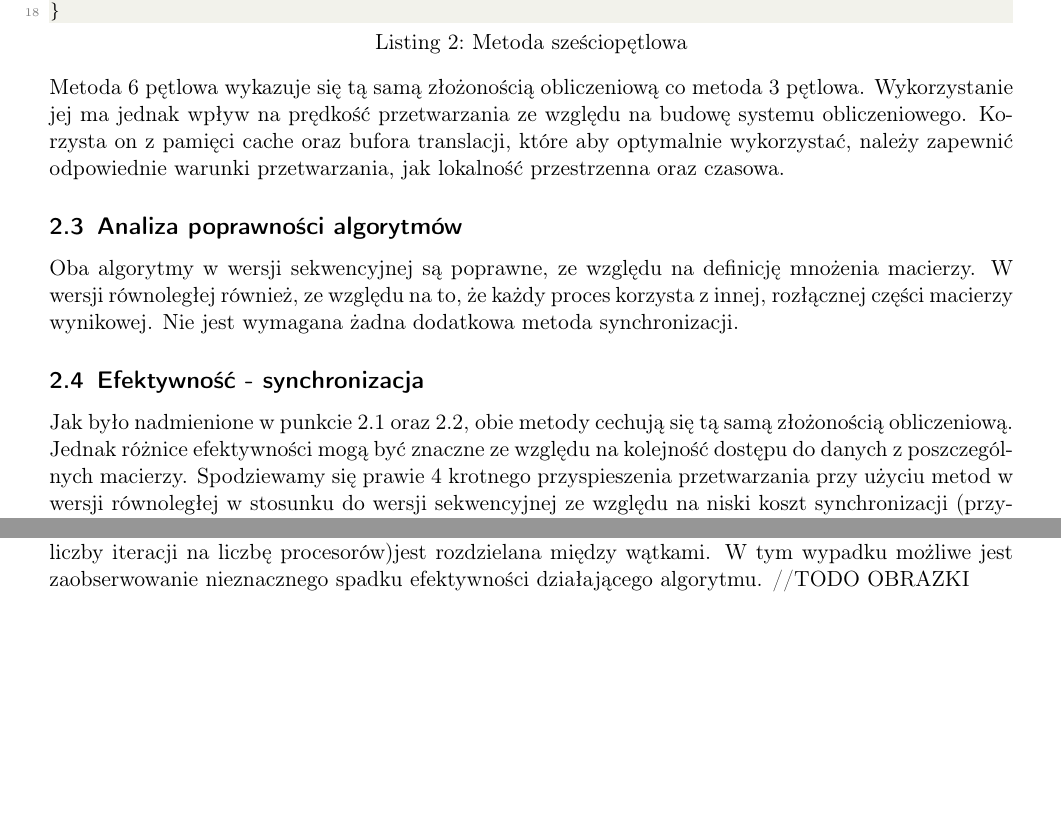
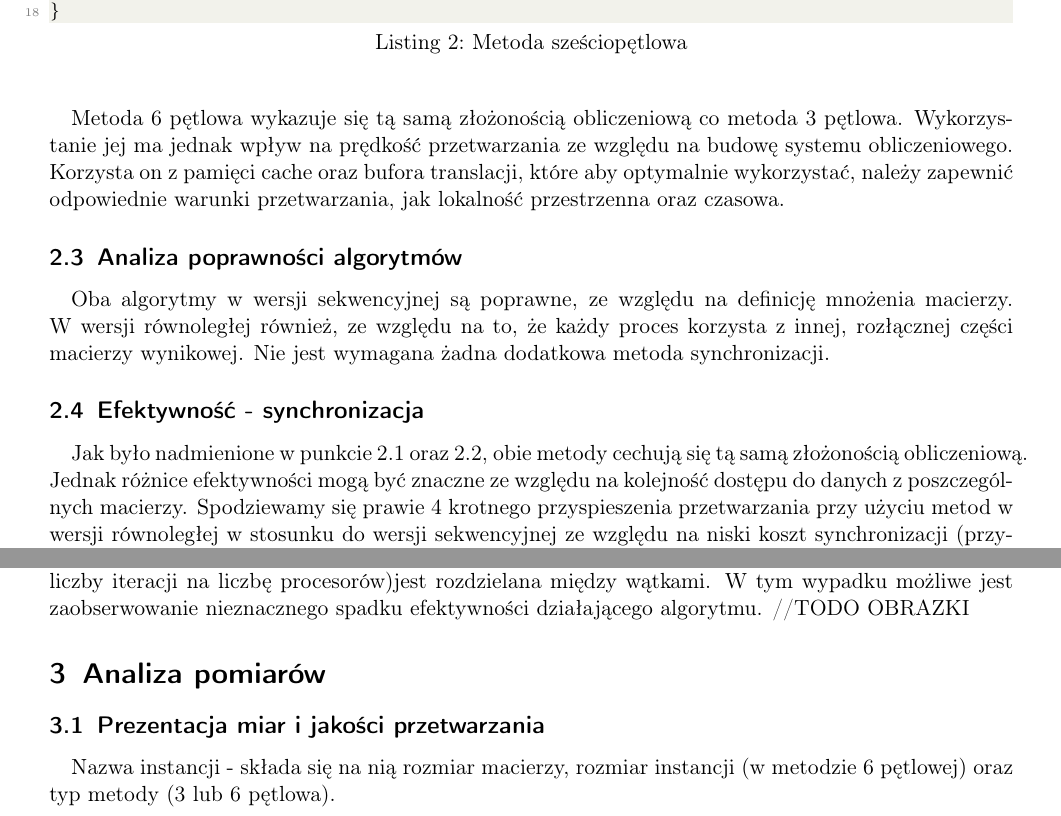
Before and after one commit to Maaslak/PRWalk, a LaTeX document (prSprawkoWalk.tex): two parts of pages 2 and 4 of 4, joined at a grey line, cut so that both start at the same text, the shorter picture padded with empty space. Compiled offline with pdfLaTeX.

Commit message:
Akapity i trzecie

```diff
--- a/prSprawkoWalk.tex
+++ b/prSprawkoWalk.tex
@@ -106,9 +106,10 @@ void multiply_matrices_IJK_IKJ()
 	}
 }
 \end{lstlisting}
-Metoda 6 pętlowa wykazuje się tą samą złożonością obliczeniową co metoda 3 pętlowa. Wykorzystanie jej ma jednak wpływ na prędkość przetwarzania ze względu na budowę systemu obliczeniowego. Korzysta on z pamięci cache oraz bufora translacji, które aby optymalnie wykorzystać, należy zapewnić odpowiednie warunki przetwarzania, jak lokalność przestrzenna oraz czasowa.
+\paragraph{}Metoda 6 pętlowa wykazuje się tą samą złożonością obliczeniową co metoda 3 pętlowa. Wykorzystanie jej ma jednak wpływ na prędkość przetwarzania ze względu na budowę systemu obliczeniowego. Korzysta on z pamięci cache oraz bufora translacji, które aby optymalnie wykorzystać, należy zapewnić odpowiednie warunki przetwarzania, jak lokalność przestrzenna oraz czasowa.
 \subsection{Analiza poprawności algorytmów}
-Oba algorytmy w wersji sekwencyjnej są poprawne, ze względu na definicję mnożenia macierzy. W wersji równoległej również, ze względu na to, że każdy proces korzysta z innej, rozłącznej części macierzy wynikowej. Nie jest wymagana żadna dodatkowa metoda synchronizacji.
+\paragraph{}Oba algorytmy w wersji sekwencyjnej są poprawne, ze względu na definicję mnożenia macierzy. W wersji równoległej również, ze względu na to, że każdy proces korzysta z innej, rozłącznej części macierzy wynikowej. Nie jest wymagana żadna dodatkowa metoda synchronizacji.
 \subsection{Efektywność - synchronizacja}
-Jak było nadmienione w punkcie 2.1 oraz 2.2, obie metody cechują się tą samą złożonością obliczeniową. Jednak różnice efektywności mogą być znaczne ze względu na kolejność dostępu do danych z poszczególnych macierzy. Spodziewamy się prawie 4 krotnego przyspieszenia przetwarzania przy użyciu metod w wersji równoległej w stosunku do wersji sekwencyjnej ze względu na niski koszt synchronizacji (przydział pracy statyczny przed pętlą zewnętrzną oraz synchronizacja na końcu działania funkcji).
+\paragraph{}Jak było nadmienione w punkcie 2.1 oraz 2.2, obie metody cechują się tą samą złożonością obliczeniową. Jednak różnice efektywności mogą być znaczne ze względu na kolejność dostępu do danych z poszczególnych macierzy. Spodziewamy się prawie 4 krotnego przyspieszenia przetwarzania przy użyciu metod w wersji równoległej w stosunku do wersji sekwencyjnej ze względu na niski koszt synchronizacji (przydział pracy statyczny przed pętlą zewnętrzną oraz synchronizacja na końcu działania funkcji).
+\newpage
 \subsection{False sharing}
@@ -116,3 +117,2 @@ Jest to zjawisko, które może wystąpić tylko w przypadku przetwarzania równo
 W metodzie równoległej 6 pętlowej zjawisko również może wystąpić na granicy ostatniego wiersza przydzielonego do danego procesora oraz pierwszego wiersza przydzielonego do kolejnego procesora. W tym wypadku, będzie prawdopodobnie niezauważalne, bo dla całej macierzy występują tylko 4 potencjalne miejsca wystąpienia tego zjawiska niezależnie od wielkości instancji.
-\newpage
 \subsection{Lokalność dostępu do danych}
@@ -159,8 +159,11 @@ Dla metody 6 pętlowej [1]:
 \item lokalność przestrzenna oraz czasowa
 \end{itemize}
 \subsection{Przydział pracy do wątków}
-Użycie dyrektywy Open MP "\#pragma omp parallel for" sprawia, że przydział pracy do wątków jest równomierny jeżeli jest to możliwe. Taki przydział występuje gdy liczba iteracji jest podzielna przez liczbę procesorów. W przeciwnym wypadku pozostałe iteracje (ich ilość jest równa reszcie z dzielenia liczby iteracji na liczbę procesorów)jest rozdzielana między wątkami. W tym wypadku możliwe jest zaobserwowanie nieznacznego spadku efektywności działającego algorytmu.
+\paragraph{}Użycie dyrektywy Open MP "\#pragma omp parallel for" sprawia, że przydział pracy do wątków jest równomierny jeżeli jest to możliwe. Taki przydział występuje gdy liczba iteracji jest podzielna przez liczbę procesorów. W przeciwnym wypadku pozostałe iteracje (ich ilość jest równa reszcie z dzielenia liczby iteracji na liczbę procesorów)jest rozdzielana między wątkami. W tym wypadku możliwe jest zaobserwowanie nieznacznego spadku efektywności działającego algorytmu.
 //TODO OBRAZKI
-\subsection{}
+\section{Analiza pomiarów}
+\subsection{Prezentacja miar i jakości przetwarzania}
+\paragraph{}
+ Nazwa instancji - składa się na nią rozmiar macierzy, rozmiar instancji (w metodzie 6 pętlowej) oraz typ metody (3 lub 6 pętlowa).
 
 \end{document}
```
Also changed, not shown: prSprawkoWalk.tex (18 more changed lines).
